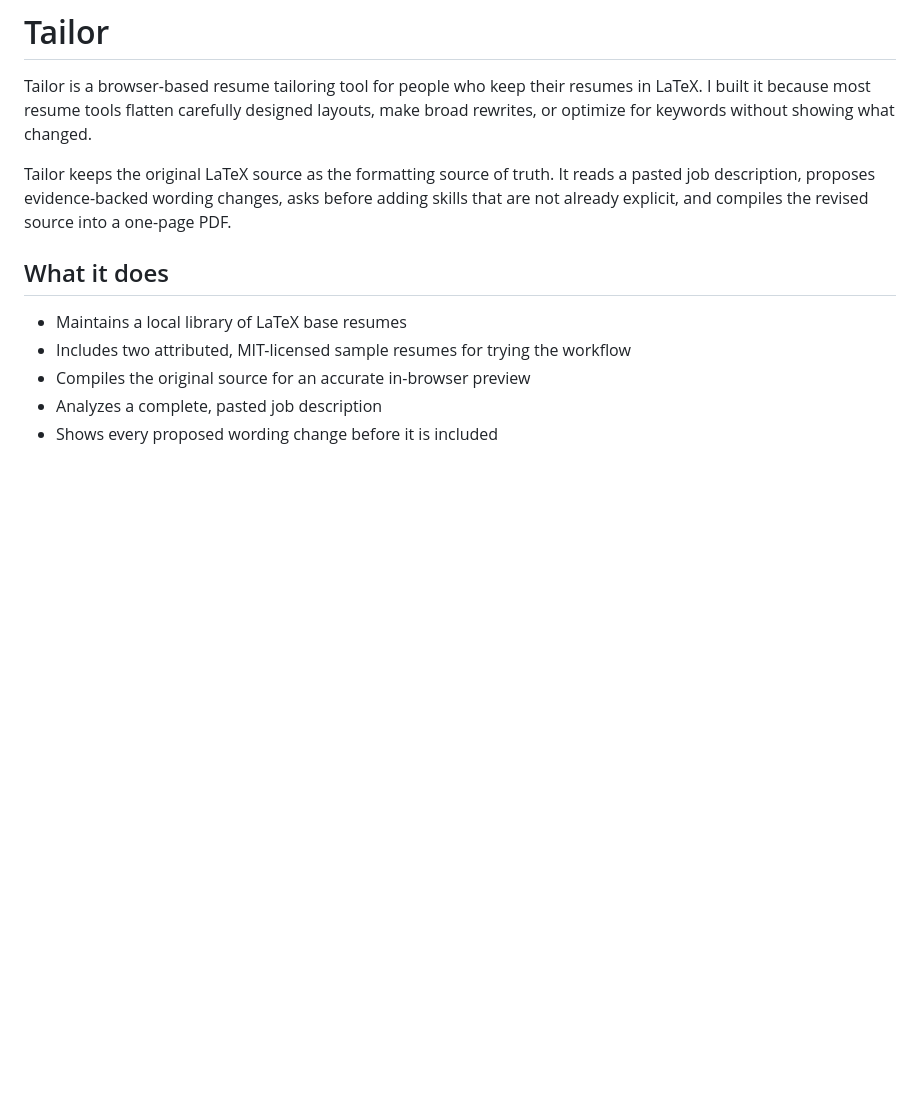
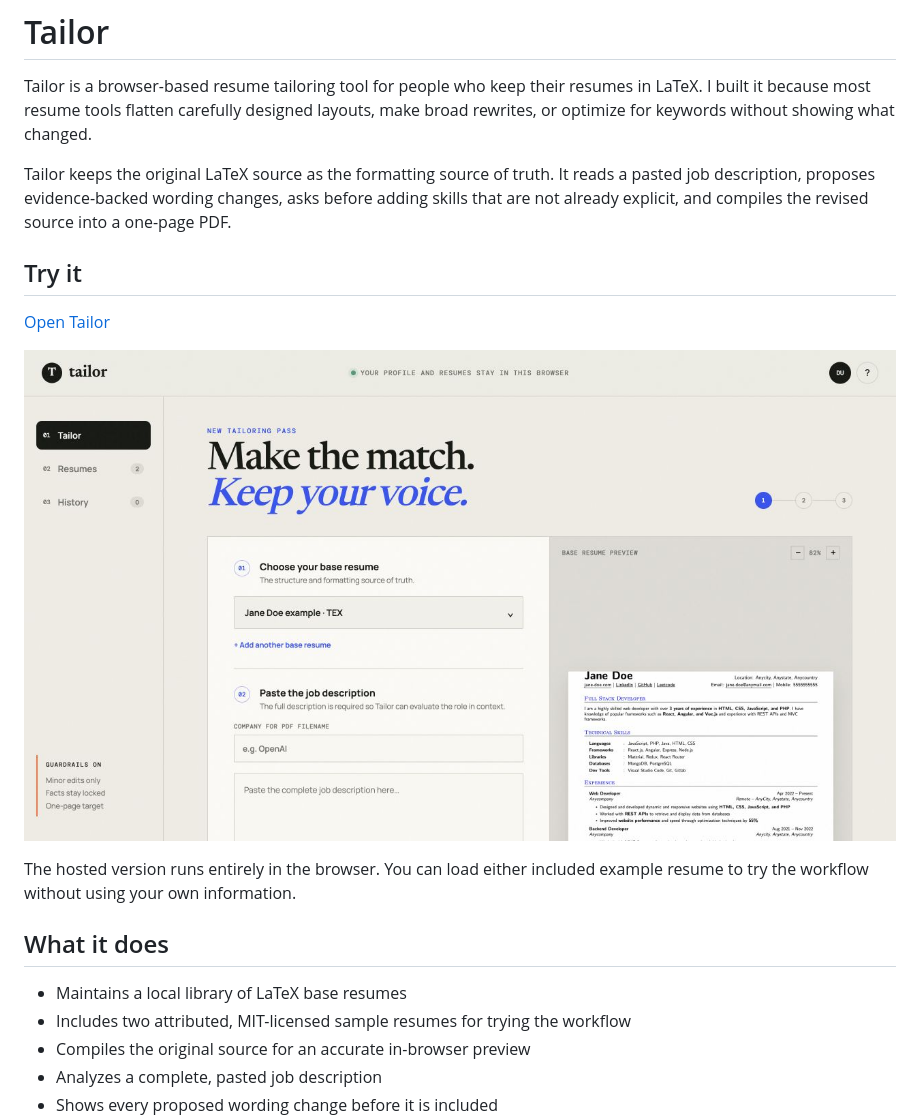
Before and after one commit to SanjanaNagwekar/tailor-resume, a Markdown page: README.md, the part around the change. GitHub-like rendering; pictures changed too: docs/tailor-ui.jpg (added); blank space fills up the shorter version.

Commit message:
add project preview

```diff
--- a/README.md
+++ b/README.md
@@ -3,6 +3,14 @@
 Tailor is a browser-based resume tailoring tool for people who keep their resumes in LaTeX. I built it because most resume tools flatten carefully designed layouts, make broad rewrites, or optimize for keywords without showing what changed.
 
 Tailor keeps the original LaTeX source as the formatting source of truth. It reads a pasted job description, proposes evidence-backed wording changes, asks before adding skills that are not already explicit, and compiles the revised source into a one-page PDF.
+
+## Try it
+
+[Open Tailor](https://sanjananagwekar.github.io/tailor-resume/)
+
+[![Tailor interface with a LaTeX resume preview](docs/tailor-ui.jpg)](https://sanjananagwekar.github.io/tailor-resume/)
+
+The hosted version runs entirely in the browser. You can load either included example resume to try the workflow without using your own information.
 
 ## What it does
 
```
